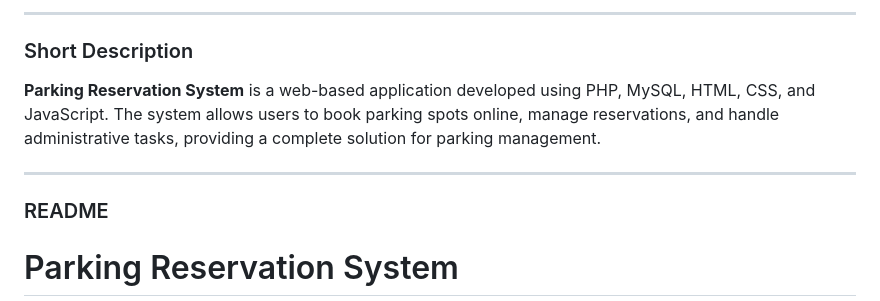
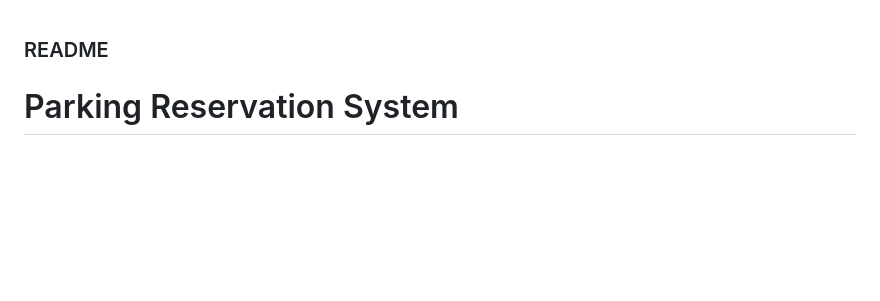
Before and after one commit to MatasT-uni/parking-reserved-project-Y3-T1, a Markdown page: README.md, the part around the change. GitHub-like rendering; blank space fills up the shorter version.

```diff
--- a/README.md
+++ b/README.md
@@ -1,10 +1,4 @@
----
 
-### Short Description
-
-**Parking Reservation System** is a web-based application developed using PHP, MySQL, HTML, CSS, and JavaScript. The system allows users to book parking spots online, manage reservations, and handle administrative tasks, providing a complete solution for parking management.
-
----
 
 ### README
 
```
